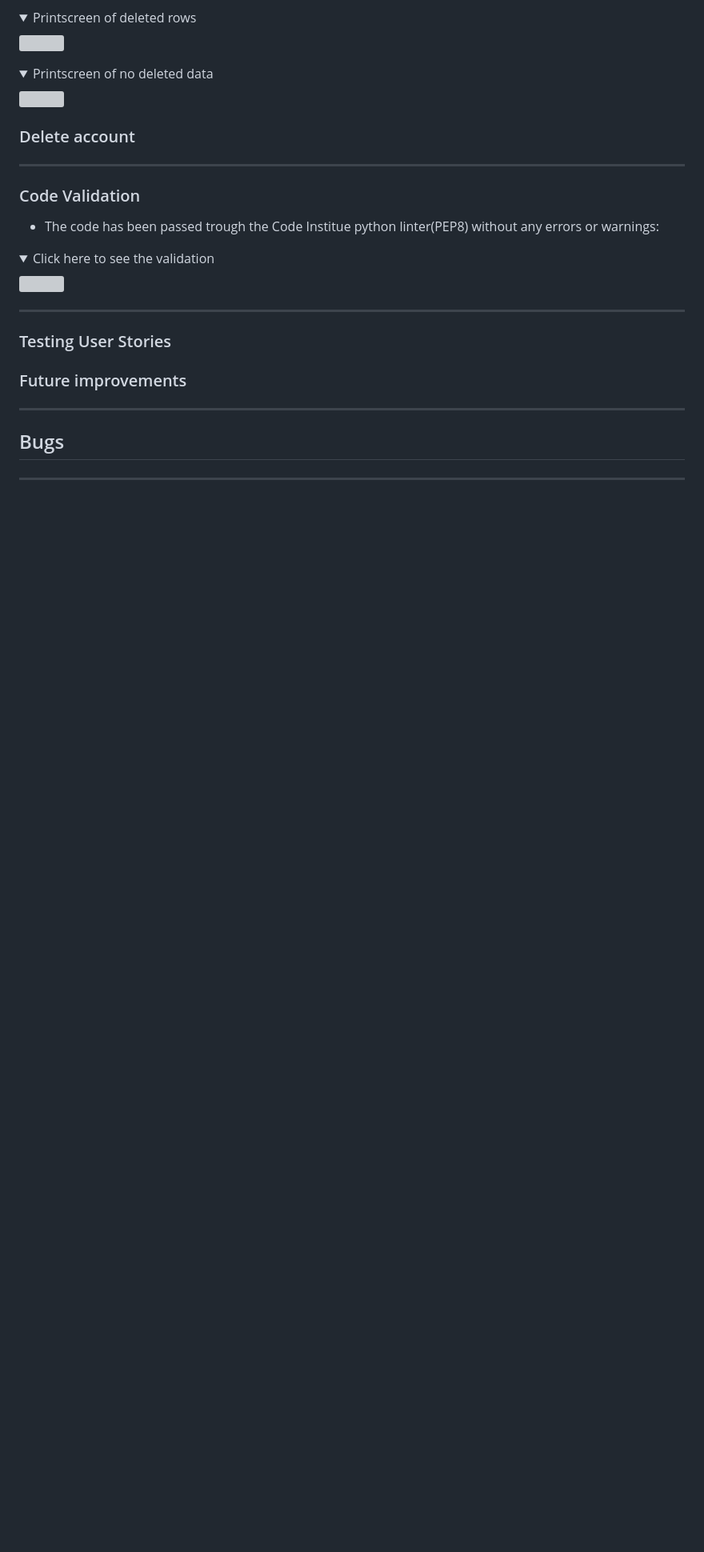
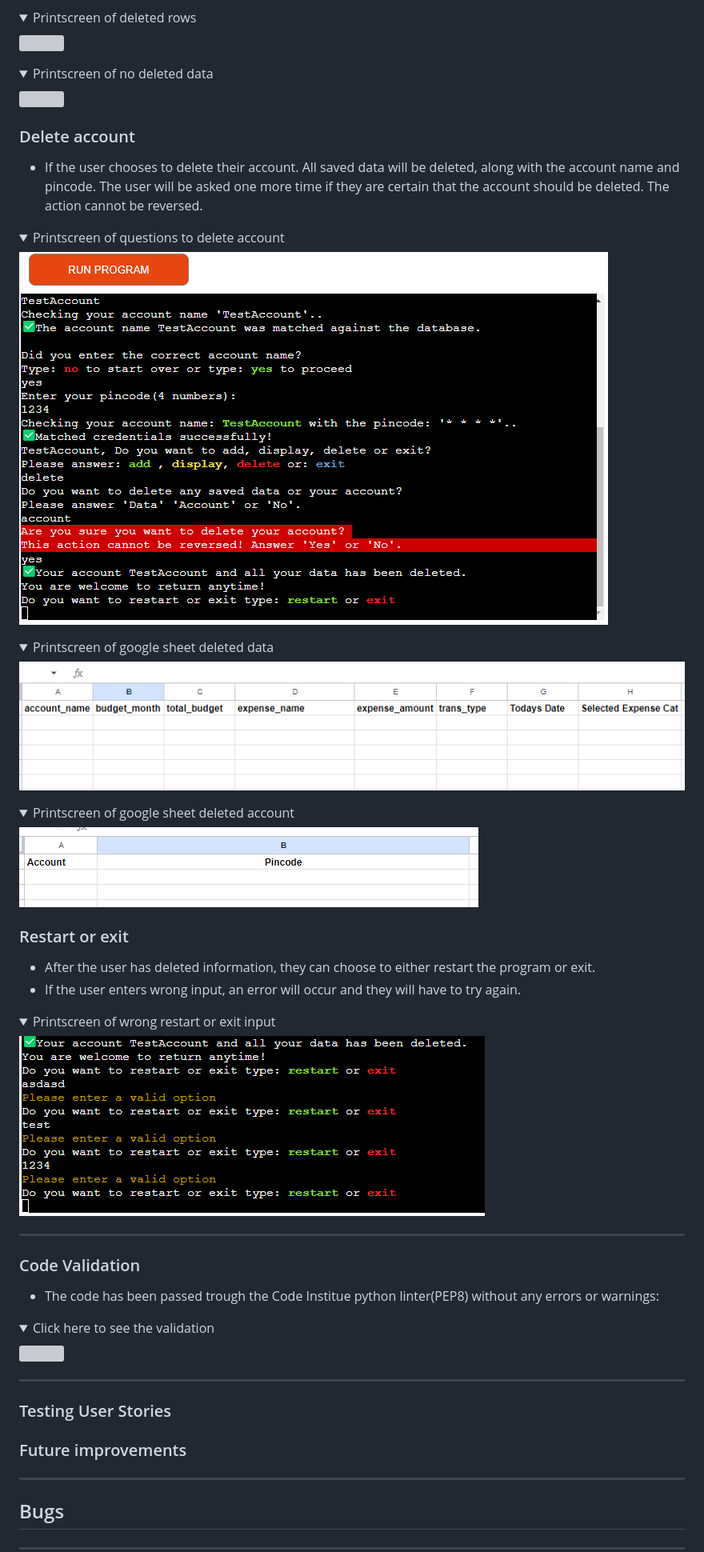
Before and after one commit to gStarhigh/pro3, a Markdown page: README.md, the part around the change. Shown: that part at 80% size. GitHub-like rendering; pictures changed too: documentation/testing/delete_account.png (added), documentation/testing/deleted_account.png (added), documentation/testing/deleted_data.png (added); folded sections open; blank space fills up the shorter version; grey boxes are pictures that could not be loaded.

Commit message:
added testing info for delete account and restart or exit

```diff
--- a/README.md
+++ b/README.md
@@ -294,7 +294,27 @@ Depending on your choice different things will happen.
 </details>
 
 ### Delete account
+- If the user chooses to delete their account. All saved data will be deleted, along with the account name and pincode. The user will be asked one more time if they are certain that the account should be deleted. The action cannot be reversed.
+<details>
+<summary>Printscreen of questions to delete account</summary>
+<img src="documentation/testing/delete_account.png">
+</details>
+<details>
+<summary>Printscreen of google sheet deleted data</summary>
+<img src="documentation/testing/deleted_data.png">
+</details>
+<details>
+<summary>Printscreen of google sheet deleted account</summary>
+<img src="documentation/testing/deleted_account.png">
+</details>
 
+### Restart or exit
+- After the user has deleted information, they can choose to either restart the program or exit.
+- If the user enters wrong input, an error will occur and they will have to try again.
+<details>
+<summary>Printscreen of wrong restart or exit input</summary>
+<img src="documentation/testing/restart_exit.png">
+</details>
 
 
 ---
```
